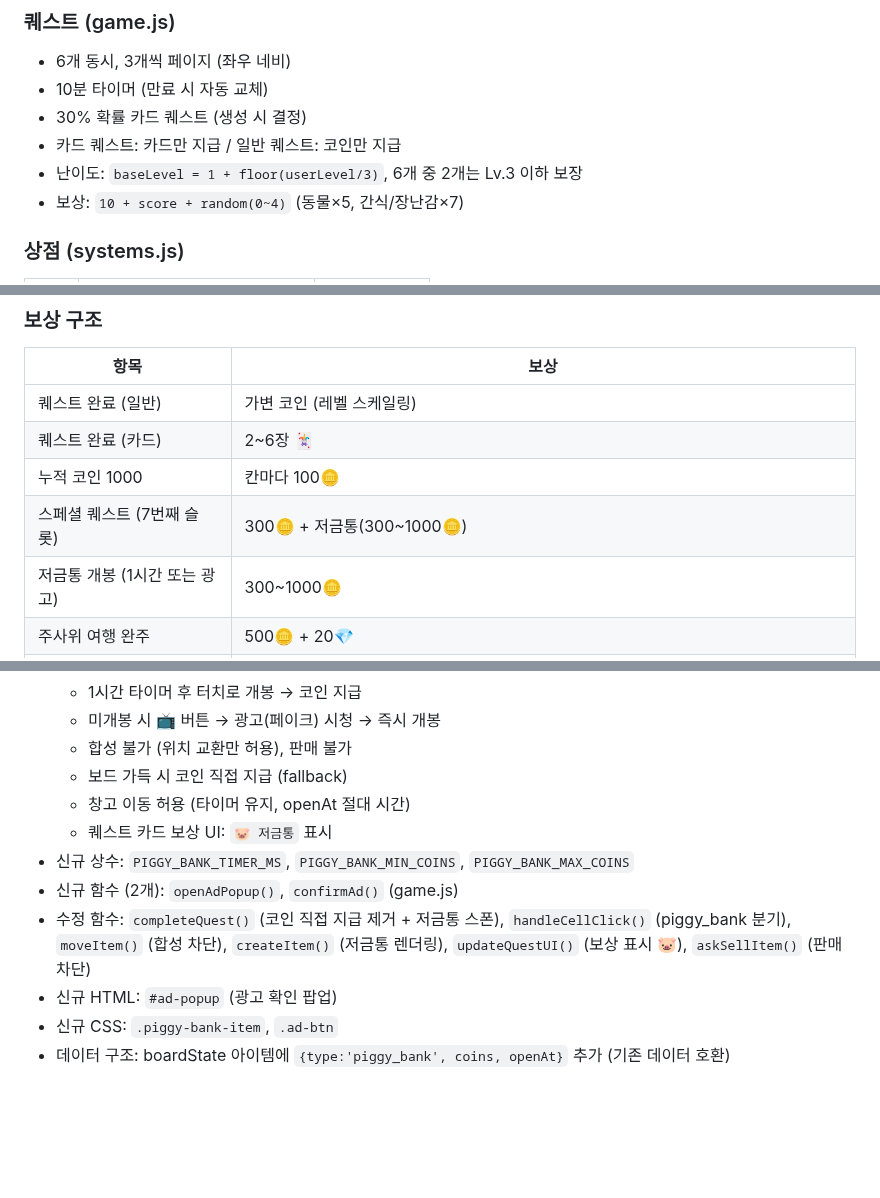
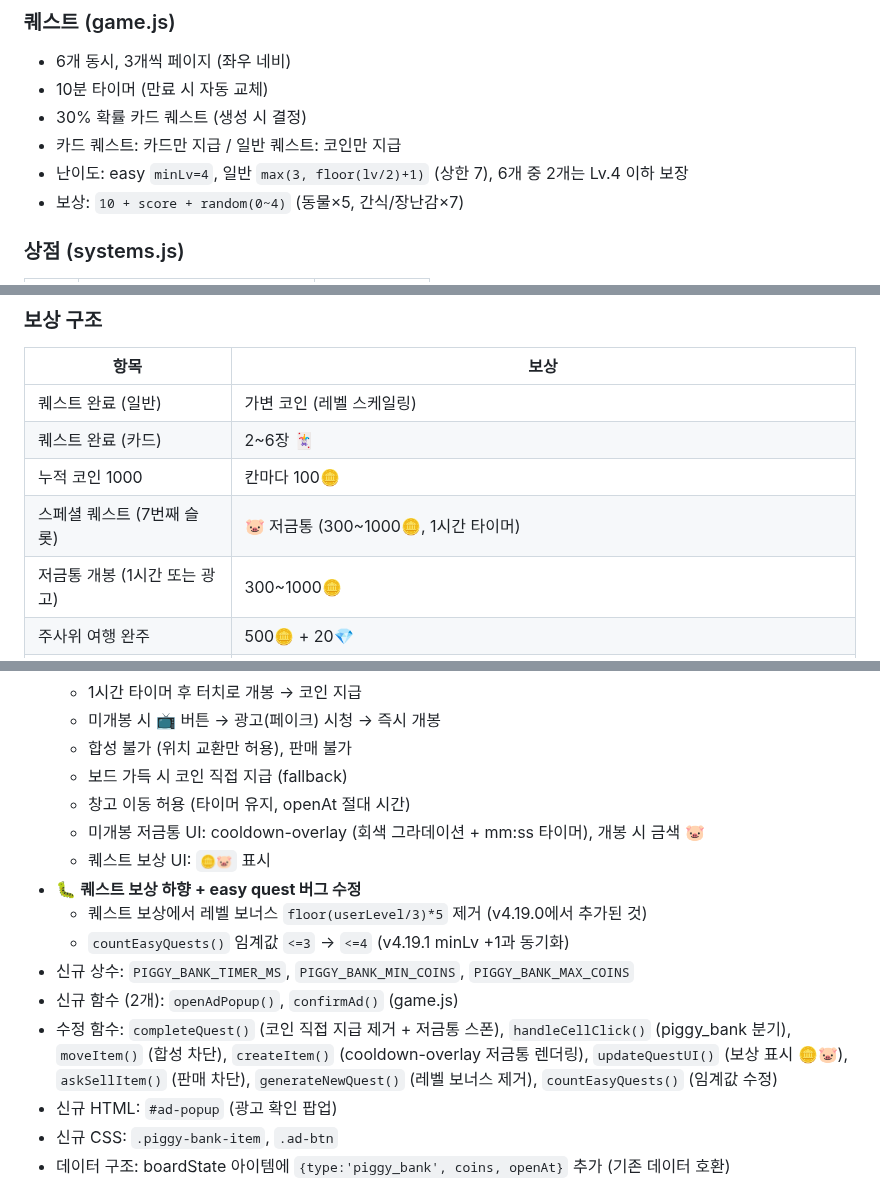
Before and after one commit to pmsecon1-code/merge-game, a Markdown page: handoff.md, 3 parts joined by grey strips. GitHub-like rendering; blank space fills up the shorter version.

Commit message:
docs: handoff.md 퀘스트 보상 하향 + 저금통 UI 변경 반영
Co-Authored-By: Claude Opus 4.6 <noreply@anthropic.com>

```diff
--- a/handoff.md
+++ b/handoff.md
@@ -235,7 +235,7 @@ merge2/
 - 10분 타이머 (만료 시 자동 교체)
 - 30% 확률 카드 퀘스트 (생성 시 결정)
 - 카드 퀘스트: 카드만 지급 / 일반 퀘스트: 코인만 지급
-- 난이도: `baseLevel = 1 + floor(userLevel/3)`, 6개 중 2개는 Lv.3 이하 보장
+- 난이도: easy `minLv=4`, 일반 `max(3, floor(lv/2)+1)` (상한 7), 6개 중 2개는 Lv.4 이하 보장
 - 보상: `10 + score + random(0~4)` (동물×5, 간식/장난감×7)
 
 ### 상점 (systems.js)
@@ -253,7 +253,7 @@ merge2/
 | 퀘스트 완료 (일반) | 가변 코인 (레벨 스케일링) |
 | 퀘스트 완료 (카드) | 2~6장 🃏 |
 | 누적 코인 1000 | 칸마다 100🪙 |
-| 스페셜 퀘스트 (7번째 슬롯) | 300🪙 + 저금통(300~1000🪙) |
+| 스페셜 퀘스트 (7번째 슬롯) | 🐷 저금통 (300~1000🪙, 1시간 타이머) |
 | 저금통 개봉 (1시간 또는 광고) | 300~1000🪙 |
 | 주사위 여행 완주 | 500🪙 + 20💎 |
 | 레벨업 | ceil(레벨/5)×5 💎 |
@@ -662,10 +662,14 @@ firebase deploy --only firestore:rules   # 보안 규칙
   - 합성 불가 (위치 교환만 허용), 판매 불가
   - 보드 가득 시 코인 직접 지급 (fallback)
   - 창고 이동 허용 (타이머 유지, openAt 절대 시간)
-  - 퀘스트 카드 보상 UI: `🐷 저금통` 표시
+  - 미개봉 저금통 UI: cooldown-overlay (회색 그라데이션 + mm:ss 타이머), 개봉 시 금색 🐷
+  - 퀘스트 보상 UI: `🪙🐷` 표시
+- 🐛 **퀘스트 보상 하향 + easy quest 버그 수정**
+  - 퀘스트 보상에서 레벨 보너스 `floor(userLevel/3)*5` 제거 (v4.19.0에서 추가된 것)
+  - `countEasyQuests()` 임계값 `<=3` → `<=4` (v4.19.1 minLv +1과 동기화)
 - 신규 상수: `PIGGY_BANK_TIMER_MS`, `PIGGY_BANK_MIN_COINS`, `PIGGY_BANK_MAX_COINS`
 - 신규 함수 (2개): `openAdPopup()`, `confirmAd()` (game.js)
-- 수정 함수: `completeQuest()` (코인 직접 지급 제거 + 저금통 스폰), `handleCellClick()` (piggy_bank 분기), `moveItem()` (합성 차단), `createItem()` (저금통 렌더링), `updateQuestUI()` (보상 표시 🐷), `askSellItem()` (판매 차단)
+- 수정 함수: `completeQuest()` (코인 직접 지급 제거 + 저금통 스폰), `handleCellClick()` (piggy_bank 분기), `moveItem()` (합성 차단), `createItem()` (cooldown-overlay 저금통 렌더링), `updateQuestUI()` (보상 표시 🪙🐷), `askSellItem()` (판매 차단), `generateNewQuest()` (레벨 보너스 제거), `countEasyQuests()` (임계값 수정)
 - 신규 HTML: `#ad-popup` (광고 확인 팝업)
 - 신규 CSS: `.piggy-bank-item`, `.ad-btn`
 - 데이터 구조: boardState 아이템에 `{type:'piggy_bank', coins, openAt}` 추가 (기존 데이터 호환)
```
